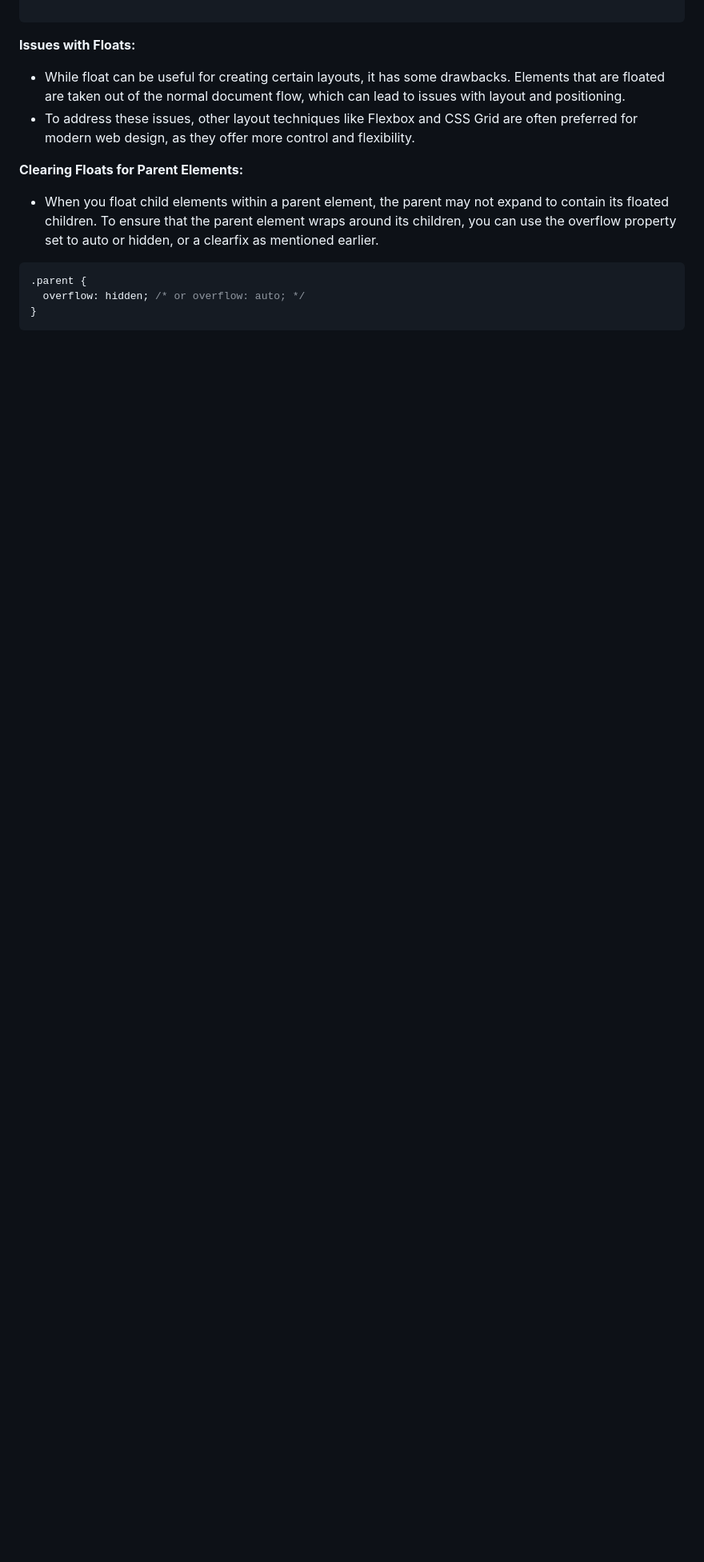
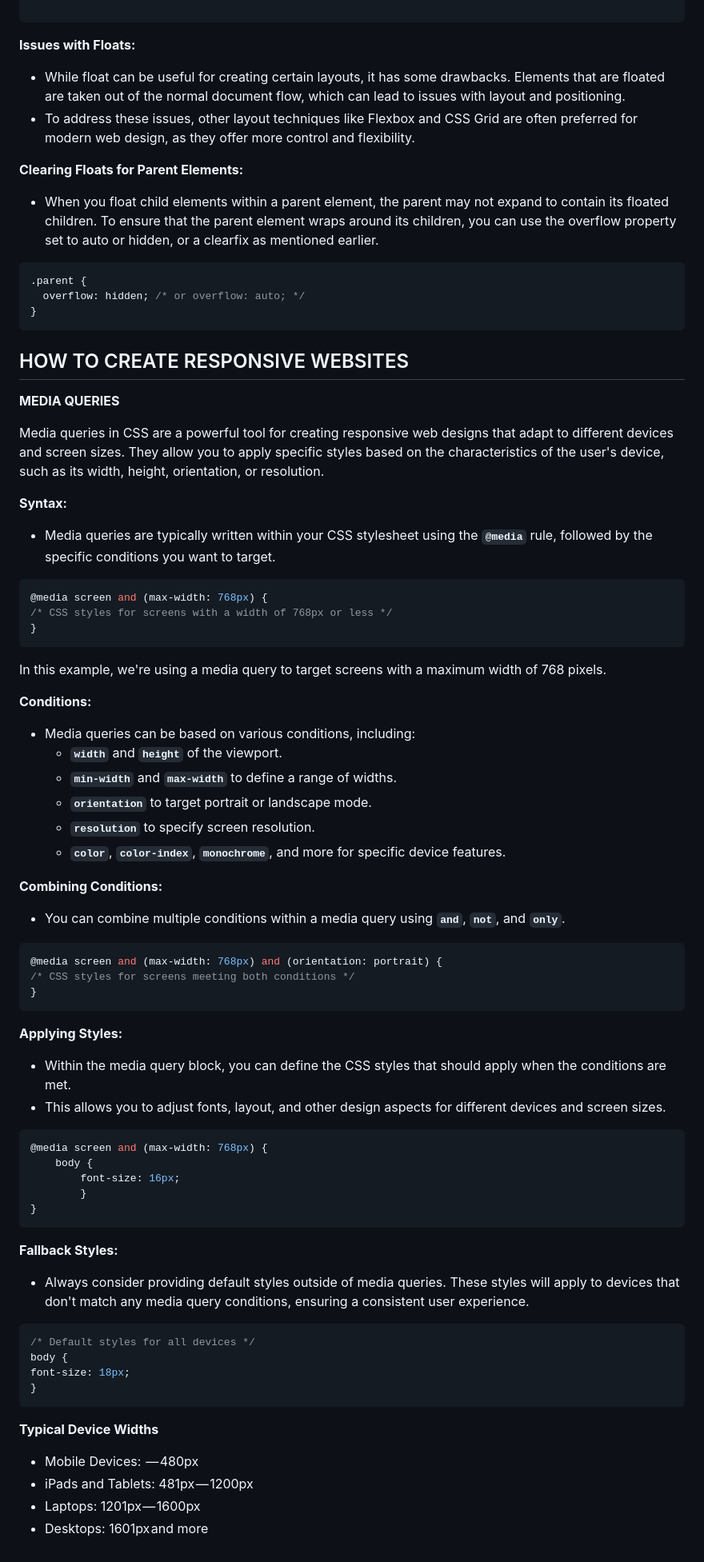
Before and after one commit to The-Leo/PROGRAMMING-NOTES, a Markdown page: FRONT-END-NOTES/css.md, the part around the change. Shown: that part at 80% size. GitHub-like rendering; blank space fills up the shorter version.

Commit message:
Include notes on responsive websites:

````diff
--- a/FRONT-END-NOTES/css.md
+++ b/FRONT-END-NOTES/css.md
@@ -405,3 +405,72 @@ The CSS `float` property is used to control the horizontal alignment and positio
   overflow: hidden; /* or overflow: auto; */
 }
 ```
+
+
+## HOW TO CREATE RESPONSIVE WEBSITES
+
+**MEDIA QUERIES**
+
+Media queries in CSS are a powerful tool for creating responsive web designs that adapt to different devices and screen sizes. They allow you to apply specific styles based on the characteristics of the user's device, such as its width, height, orientation, or resolution.
+
+**Syntax:**
+
+- Media queries are typically written within your CSS stylesheet using the **`@media`** rule, followed by the specific conditions you want to target.
+
+```css
+@media screen and (max-width: 768px) {
+/* CSS styles for screens with a width of 768px or less */
+}
+```
+
+In this example, we're using a media query to target screens with a maximum width of 768 pixels.
+
+**Conditions:**
+
+- Media queries can be based on various conditions, including:
+    - **`width`** and **`height`** of the viewport.
+    - **`min-width`** and **`max-width`** to define a range of widths.
+    - **`orientation`** to target portrait or landscape mode.
+    - **`resolution`** to specify screen resolution.
+    - **`color`**, **`color-index`**, **`monochrome`**, and more for specific device features.
+
+**Combining Conditions:**
+
+- You can combine multiple conditions within a media query using **`and`**, **`not`**, and **`only`**.
+
+```css
+@media screen and (max-width: 768px) and (orientation: portrait) {
+/* CSS styles for screens meeting both conditions */
+}
+```
+
+**Applying Styles:**
+
+- Within the media query block, you can define the CSS styles that should apply when the conditions are met.
+- This allows you to adjust fonts, layout, and other design aspects for different devices and screen sizes.
+
+```css
+@media screen and (max-width: 768px) {
+	body {
+		font-size: 16px;
+		}
+}
+```
+
+**Fallback Styles:**
+
+- Always consider providing default styles outside of media queries. These styles will apply to devices that don't match any media query conditions, ensuring a consistent user experience.
+
+```css
+/* Default styles for all devices */
+body {
+font-size: 18px;
+}
+```
+
+**Typical Device Widths**
+
+- Mobile Devices:  — 480px
+- iPads and Tablets: 481px — 1200px
+- Laptops: 1201px — 1600px
+- Desktops: 1601px and more
````
